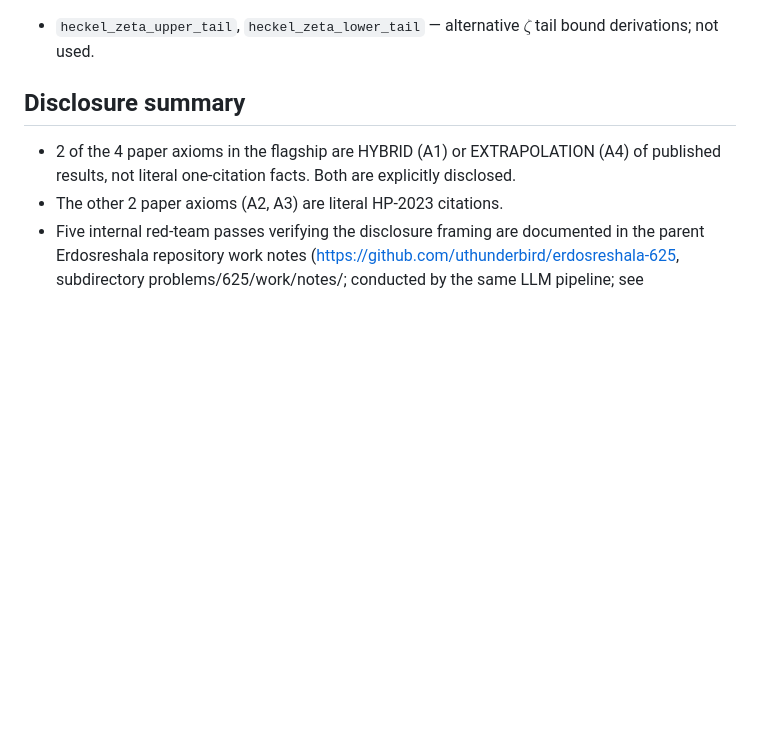
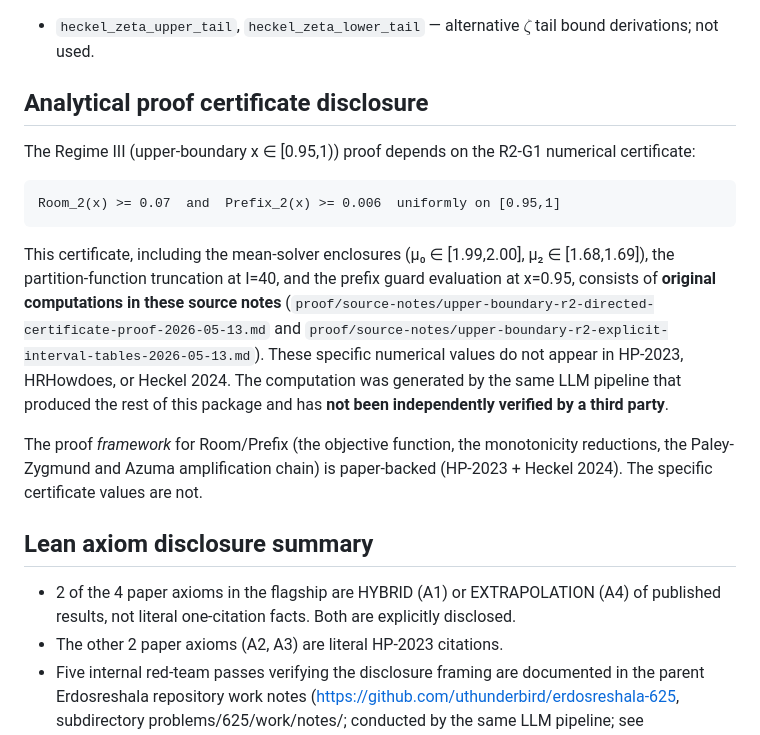
Before and after one commit to uthunderbird/erdosreshala-625, a Markdown page: paper/SOURCES.md, the part around the change. Drawn GitHub-style; blank space fills up the shorter version.

````diff
--- a/paper/SOURCES.md
+++ b/paper/SOURCES.md
@@ -162,7 +162,31 @@ to alternative proof routes explored during development:
 - `heckel_zeta_upper_tail`, `heckel_zeta_lower_tail` — alternative
   $\zeta$ tail bound derivations; not used.
 
-## Disclosure summary
+## Analytical proof certificate disclosure
+
+The Regime III (upper-boundary x ∈ [0.95,1)) proof depends on the R2-G1
+numerical certificate:
+
+```
+Room_2(x) >= 0.07  and  Prefix_2(x) >= 0.006  uniformly on [0.95,1]
+```
+
+This certificate, including the mean-solver enclosures (μ₀ ∈ [1.99,2.00],
+μ₂ ∈ [1.68,1.69]), the partition-function truncation at I=40, and the
+prefix guard evaluation at x=0.95, consists of **original computations in
+these source notes** (`proof/source-notes/upper-boundary-r2-directed-certificate-proof-2026-05-13.md`
+and `proof/source-notes/upper-boundary-r2-explicit-interval-tables-2026-05-13.md`).
+These specific numerical values do not appear in HP-2023, HRHowdoes, or
+Heckel 2024. The computation was generated by the same LLM pipeline that
+produced the rest of this package and has **not been independently verified
+by a third party**.
+
+The proof *framework* for Room/Prefix (the objective function, the
+monotonicity reductions, the Paley-Zygmund and Azuma amplification chain)
+is paper-backed (HP-2023 + Heckel 2024). The specific certificate values
+are not.
+
+## Lean axiom disclosure summary
 
 - 2 of the 4 paper axioms in the flagship are HYBRID (A1) or
   EXTRAPOLATION (A4) of published results, not literal one-citation
````
Also changed, not shown: proof/proof.md (+45 -16 lines).
